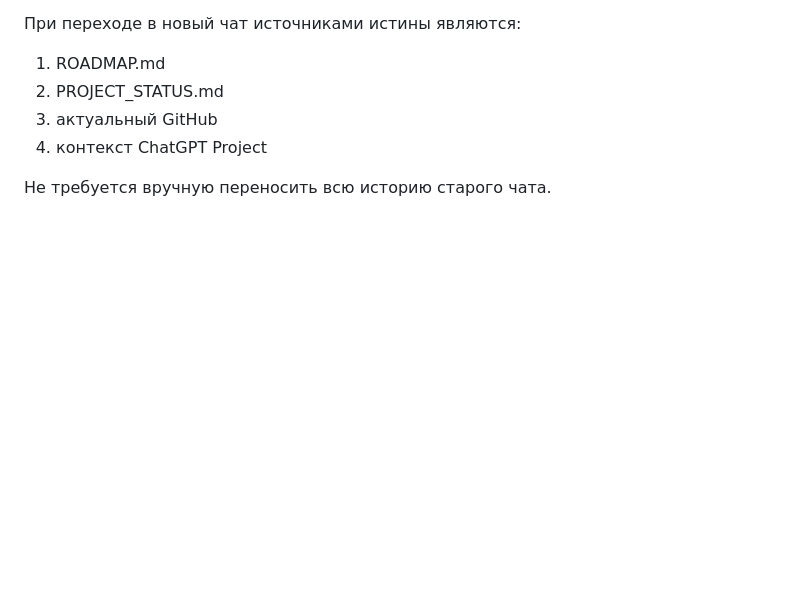
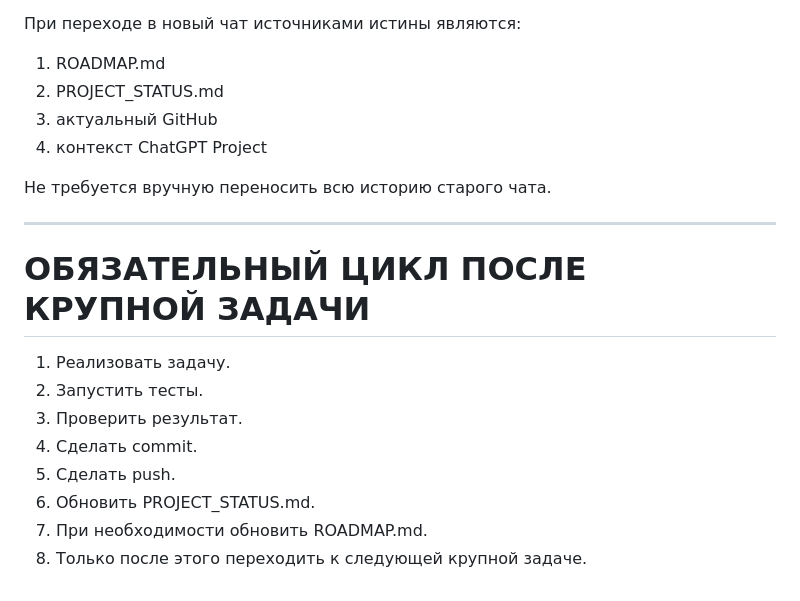
Before and after one commit to kuzmvnew/kontragent, a Markdown page: ROADMAP.md, the part around the change. Rendered like a GitHub page; blank space fills up the shorter version.

Commit message:
Restore roadmap completion checklist after security update

```diff
--- a/ROADMAP.md
+++ b/ROADMAP.md
@@ -552,3 +552,16 @@ ChatGPT должен сам сообщать Михаилу, когда реко
 4. контекст ChatGPT Project
 
 Не требуется вручную переносить всю историю старого чата.
+
+---
+
+# ОБЯЗАТЕЛЬНЫЙ ЦИКЛ ПОСЛЕ КРУПНОЙ ЗАДАЧИ
+
+1. Реализовать задачу.
+2. Запустить тесты.
+3. Проверить результат.
+4. Сделать commit.
+5. Сделать push.
+6. Обновить PROJECT_STATUS.md.
+7. При необходимости обновить ROADMAP.md.
+8. Только после этого переходить к следующей крупной задаче.
```
